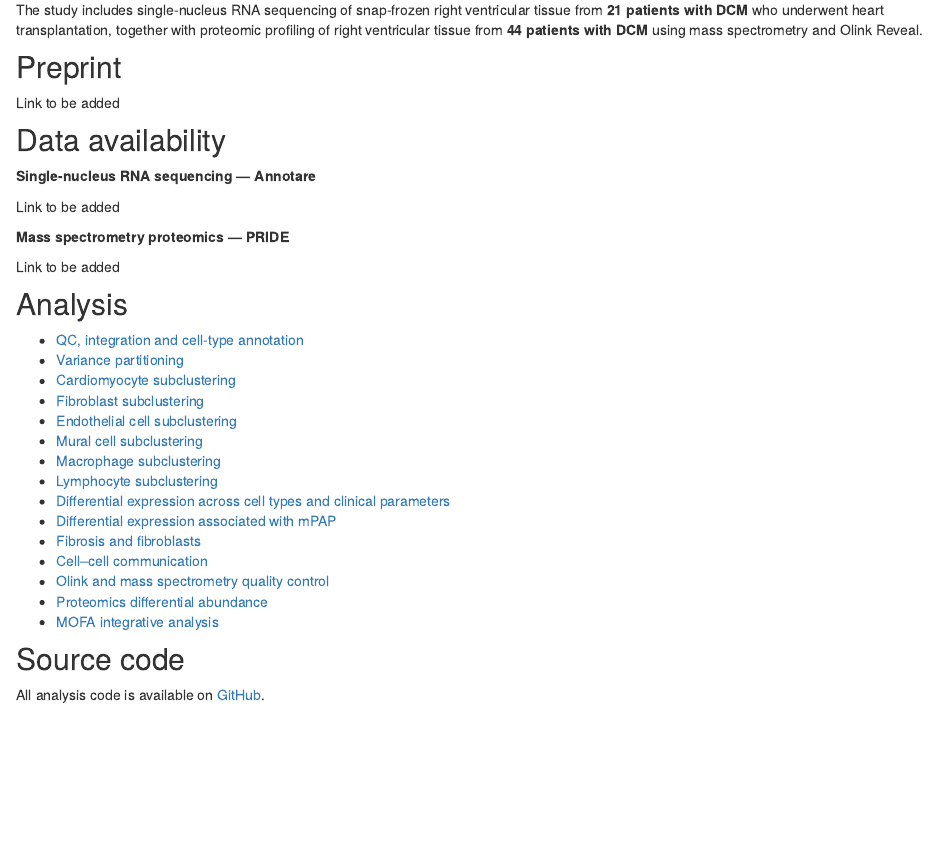
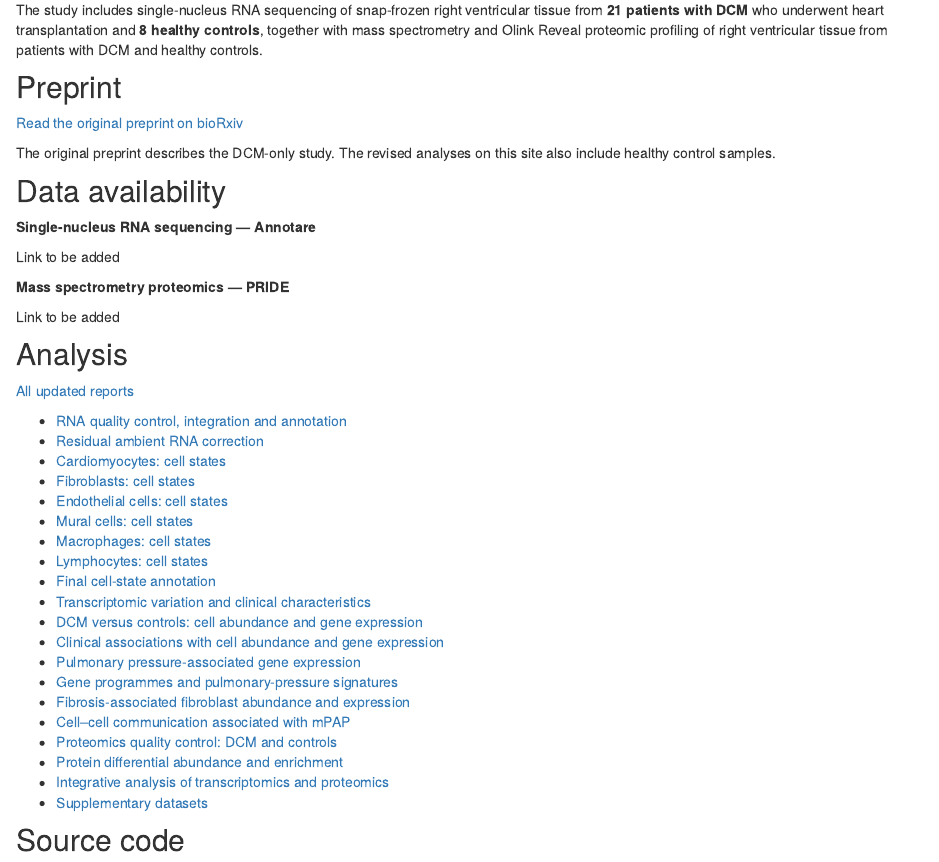
Before and after one commit to GinoBonazza/DCM_snRNAseq, an R Markdown document (analysis/index.Rmd): the page in a window 1100 px wide, from 210 px down. Rendered offline with R 4.5, knitr and Pandoc, with nearby package versions; drawn as R Markdown's standard HTML page in place of the format the file asks for.

Commit message:
Link the revised DCM reports from the project homepage

```diff
--- a/analysis/_site.yml
+++ b/analysis/_site.yml
@@ -8,27 +8,45 @@ navbar:
   - text: Analysis
     icon: fa-navicon
     menu:
-    - text: QC, integration, annotation
-      href: QC_integration_annotation.html
-    - text: Cardiomyocytes subclustering
-      href: Cardiomyocytes_subclustering.html
-    - text: Fibroblasts subclustering
-      href: Fibroblasts_subclustering.html
-    - text: Endothelial cells subclustering
-      href: Endothelial_cells_subclustering.html
-    - text: Mural cells subclustering
-      href: Mural_cells_subclustering.html
-    - text: Macrophages subclustering
-      href: Macrophages_subclustering.html
-    - text: Lymphocytes subclustering
-      href: Lymphocytes_subclustering.html
-    - text: Differential expression all cell types and parameters
-      href: DA_DE_all_cell_types_and_parameters.html
-    - text: Differential expression mPAP
-      href: DE_mPAP.html
-    - text: Fibrosis and hypertrophy
-      href: Fibrosis_hypertrophy.html
-    - text: Cell-cell communication
-      href: Cell_cell_communication.html
-    - text: Clustering with healthy controls
-      href: HC_clustering.html
+    - text: "All updated reports"
+      href: HC_inclusive_reports.html
+    - text: "RNA quality control, integration and annotation"
+      href: QC_integration.html
+    - text: "Residual ambient RNA correction"
+      href: Ambient_RNA_correction.html
+    - text: "Cardiomyocytes: cell states"
+      href: Cardiomyocytes_cell_states.html
+    - text: "Fibroblasts: cell states"
+      href: Fibroblasts_cell_states.html
+    - text: "Endothelial cells: cell states"
+      href: Endothelial_cells_cell_states.html
+    - text: "Mural cells: cell states"
+      href: Mural_cells_cell_states.html
+    - text: "Macrophages: cell states"
+      href: Macrophages_cell_states.html
+    - text: "Lymphocytes: cell states"
+      href: Lymphocytes_cell_states.html
+    - text: "Final cell-state annotation"
+      href: Cell_state_annotation.html
+    - text: "Transcriptomic variation and clinical characteristics"
+      href: Transcriptomic_variation.html
+    - text: "DCM versus controls: cell abundance and gene expression"
+      href: DCM_control_transcriptomics.html
+    - text: "Clinical associations with cell abundance and gene expression"
+      href: Clinical_transcriptomic_associations.html
+    - text: "Pulmonary pressure-associated gene expression"
+      href: Pulmonary_pressure_associations.html
+    - text: "Gene programmes and pulmonary-pressure signatures"
+      href: Transcriptional_signatures.html
+    - text: "Fibrosis-associated fibroblast abundance and expression"
+      href: Fibrosis_associations.html
+    - text: "Cell–cell communication associated with mPAP"
+      href: Cell_communication.html
+    - text: "Proteomics quality control: DCM and controls"
+      href: Protein_quality_control.html
+    - text: "Protein differential abundance and enrichment"
+      href: Protein_differential_abundance.html
+    - text: "Integrative analysis of transcriptomics and proteomics"
+      href: Integrative_analysis.html
+    - text: "Supplementary datasets"
+      href: Supplementary_datasets.html
--- a/analysis/index.Rmd
+++ b/analysis/index.Rmd
@@ -10,11 +10,13 @@ editor_options:
 
 This website contains all analyses for our study of right ventricular remodelling in end-stage dilated cardiomyopathy (DCM).
 
-The study includes single-nucleus RNA sequencing of snap-frozen right ventricular tissue from **21 patients with DCM** who underwent heart transplantation, together with proteomic profiling of right ventricular tissue from **44 patients with DCM** using mass spectrometry and Olink Reveal.
+The study includes single-nucleus RNA sequencing of snap-frozen right ventricular tissue from **21 patients with DCM** who underwent heart transplantation and **8 healthy controls**, together with mass spectrometry and Olink Reveal proteomic profiling of right ventricular tissue from patients with DCM and healthy controls.
 
 ## Preprint
 
-Link to be added
+[Read the original preprint on bioRxiv](https://doi.org/10.64898/2026.08.28.747817)
+
+The original preprint describes the DCM-only study. The revised analyses on this site also include healthy control samples.
 
 ## Data availability
 
@@ -28,21 +30,28 @@ Link to be added
 
 ## Analysis
 
-- [QC, integration and cell-type annotation](QC_integration_annotation.html)
-- [Variance partitioning](Variance_partitioning.html)
-- [Cardiomyocyte subclustering](Cardiomyocytes_subclustering.html)
-- [Fibroblast subclustering](Fibroblasts_subclustering.html)
-- [Endothelial cell subclustering](Endothelial_cells_subclustering.html)
-- [Mural cell subclustering](Mural_cells_subclustering.html)
-- [Macrophage subclustering](Macrophages_subclustering.html)
-- [Lymphocyte subclustering](Lymphocytes_subclustering.html)
-- [Differential expression across cell types and clinical parameters](DA_DE_all_cell_types_and_parameters.html)
-- [Differential expression associated with mPAP](DE_mPAP_all_cell_types.html)
-- [Fibrosis and fibroblasts](DE_Fibrosis_fibroblasts.html)
-- [Cell–cell communication](Cell_cell_communication.html)
-- [Olink and mass spectrometry quality control](Proteomics_quality_control.html)
-- [Proteomics differential abundance](Proteomics_differential_abundance.html)
-- [MOFA integrative analysis](MOFA_integrative_analysis.html)
+[All updated reports](HC_inclusive_reports.html)
+
+- [RNA quality control, integration and annotation](QC_integration.html)
+- [Residual ambient RNA correction](Ambient_RNA_correction.html)
+- [Cardiomyocytes: cell states](Cardiomyocytes_cell_states.html)
+- [Fibroblasts: cell states](Fibroblasts_cell_states.html)
+- [Endothelial cells: cell states](Endothelial_cells_cell_states.html)
+- [Mural cells: cell states](Mural_cells_cell_states.html)
+- [Macrophages: cell states](Macrophages_cell_states.html)
+- [Lymphocytes: cell states](Lymphocytes_cell_states.html)
+- [Final cell-state annotation](Cell_state_annotation.html)
+- [Transcriptomic variation and clinical characteristics](Transcriptomic_variation.html)
+- [DCM versus controls: cell abundance and gene expression](DCM_control_transcriptomics.html)
+- [Clinical associations with cell abundance and gene expression](Clinical_transcriptomic_associations.html)
+- [Pulmonary pressure-associated gene expression](Pulmonary_pressure_associations.html)
+- [Gene programmes and pulmonary-pressure signatures](Transcriptional_signatures.html)
+- [Fibrosis-associated fibroblast abundance and expression](Fibrosis_associations.html)
+- [Cell–cell communication associated with mPAP](Cell_communication.html)
+- [Proteomics quality control: DCM and controls](Protein_quality_control.html)
+- [Protein differential abundance and enrichment](Protein_differential_abundance.html)
+- [Integrative analysis of transcriptomics and proteomics](Integrative_analysis.html)
+- [Supplementary datasets](Supplementary_datasets.html)
 
 ## Source code
 
```
Also changed, not shown: analysis/_site.yml (4 more changed lines), 24 other files.
